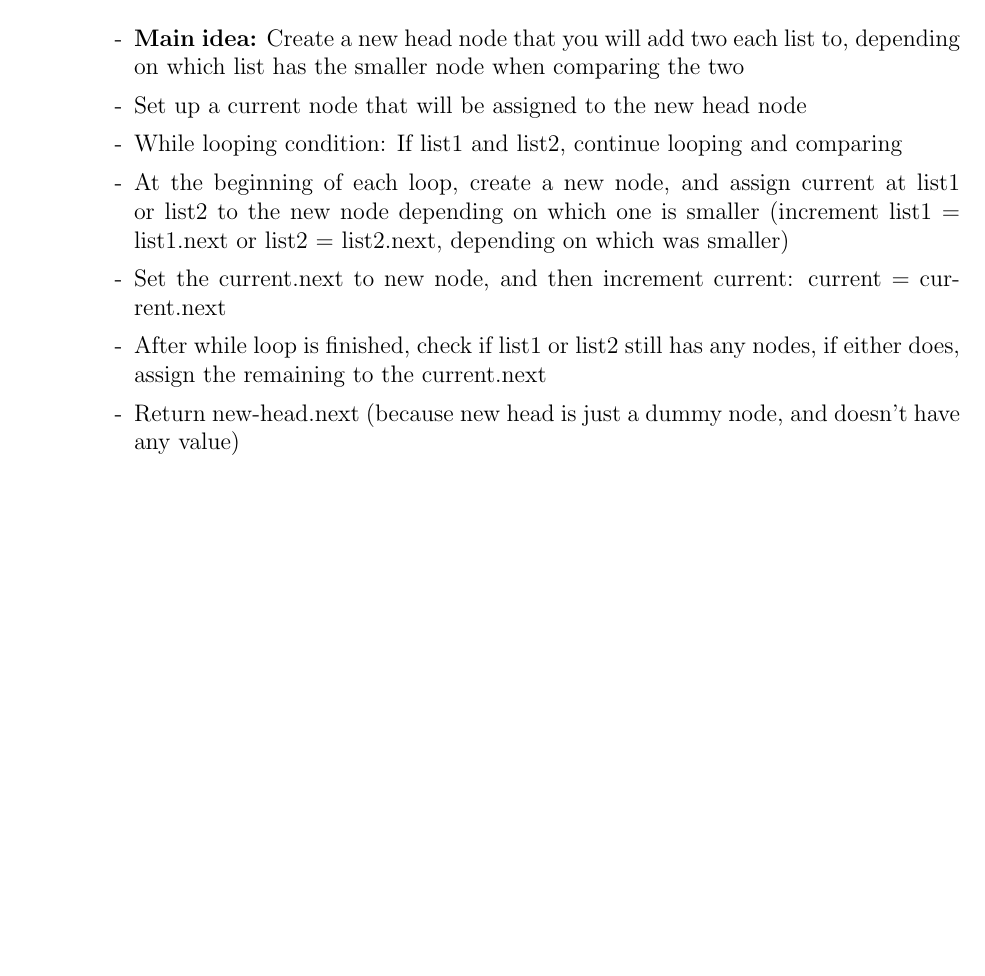
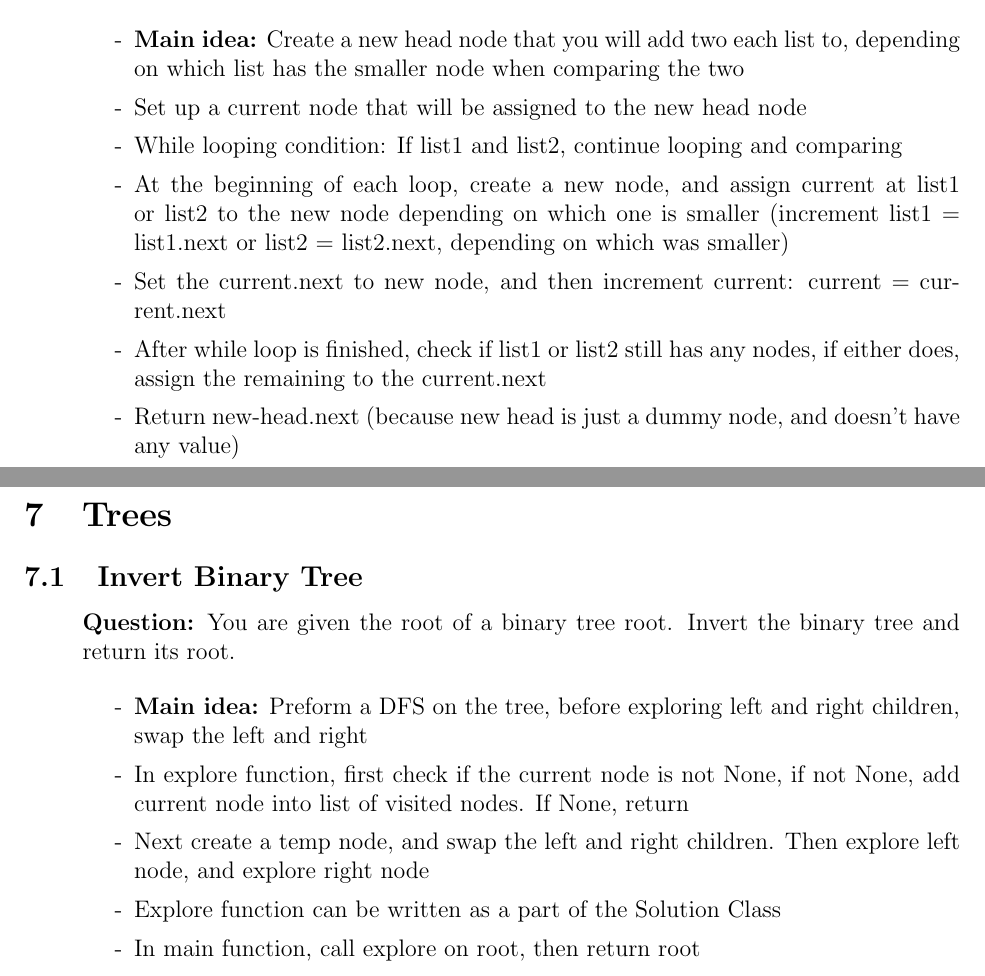
Before and after one commit to SebPuchi/LC100, a LaTeX document (notex.tex): part of page 6 of 6 before the commit and two parts of pages 6 and 7 of 7 after it, the two joined at a grey line, cut so that both start at the same text, the shorter picture padded with empty space. Compiled offline with pdfLaTeX.

Commit message:
invert binary tree solution notes

```diff
--- a/notex.tex
+++ b/notex.tex
@@ -216,6 +216,24 @@ Return the head of the merged linked list.
 \end{enumerate}
 
 
+\section{Trees}
+
+\subsection{Invert Binary Tree}
+\begin{enumerate}
+  \item[] \textbf{Question:} You are given the root of a binary tree root. Invert the binary tree and return its root.
+
+    \begin{enumerate}
+      \item[-] \textbf{Main idea:} Preform a DFS on the tree, before exploring left and right children, swap the left and right
+      \item[-] In explore function, first check if the current node is not None, if not None, add current node into list of visited nodes. If None, return
+      \item[-] Next create a temp node, and swap the left and right children. Then explore left node, and explore right node
+      \item[-] Explore function can be written as a part of the Solution Class
+      \item[-] In main function, call explore on root, then return root
+
+
+    \end{enumerate}
+\end{enumerate}
+
+
 
 
 \end{document}
```
Also changed, not shown: notex.pdf.
